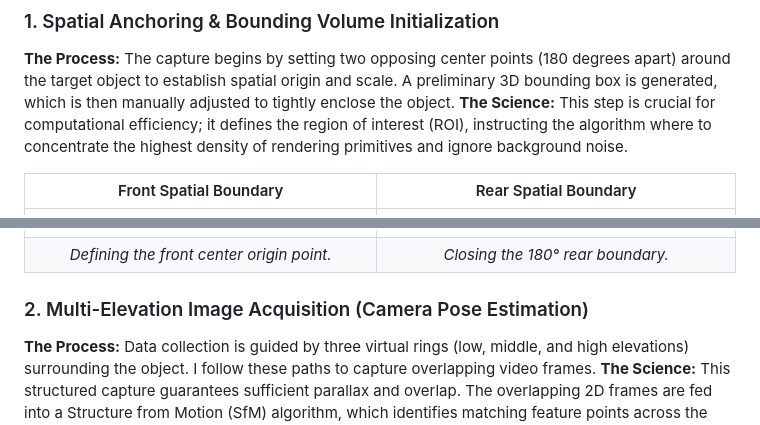
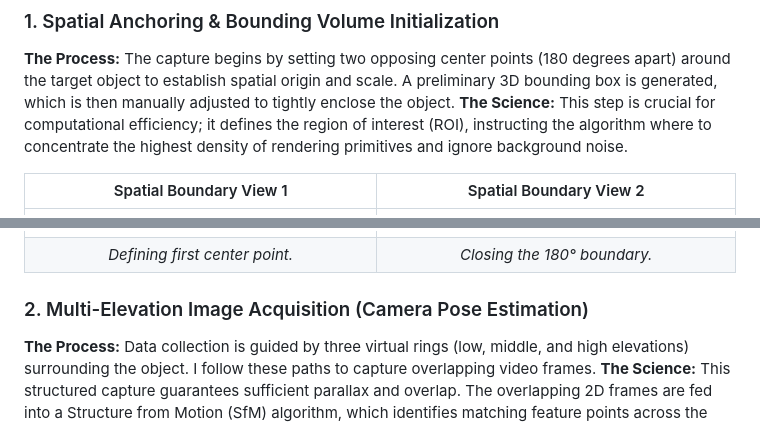
Before and after one commit to MichaelNguyenz229/gaussian-splatting-eval, a Markdown page: README.md, 2 parts joined by grey strips. Drawn GitHub-style.

Commit message:
fixing up readme

```diff
--- a/README.md
+++ b/README.md
@@ -23,10 +23,10 @@ Here is the step-by-step breakdown of the capture and training process used for
 **The Process:** The capture begins by setting two opposing center points (180 degrees apart) around the target object to establish spatial origin and scale. A preliminary 3D bounding box is generated, which is then manually adjusted to tightly enclose the object.
 **The Science:** This step is crucial for computational efficiency; it defines the region of interest (ROI), instructing the algorithm where to concentrate the highest density of rendering primitives and ignore background noise.
 
-| Front Spatial Boundary | Rear Spatial Boundary |
+| Spatial Boundary View 1 | Spatial Boundary View 2 |
 | :---: | :---: |
 | ![Bounding Box Reference 1](images/Pre-Scan-Right.jpg) | ![Bounding Box Reference 2](images/Pre-Scan-Left.jpg) |
-| *Defining the front center origin point.* | *Closing the 180° rear boundary.* |
+| *Defining first center point.* | *Closing the 180° boundary.* |
 
 ### 2. Multi-Elevation Image Acquisition (Camera Pose Estimation)
 **The Process:** Data collection is guided by three virtual rings (low, middle, and high elevations) surrounding the object. I follow these paths to capture overlapping video frames.
```
Also changed, not shown: images/prius_cloud.jpg (added), 1 other file.
